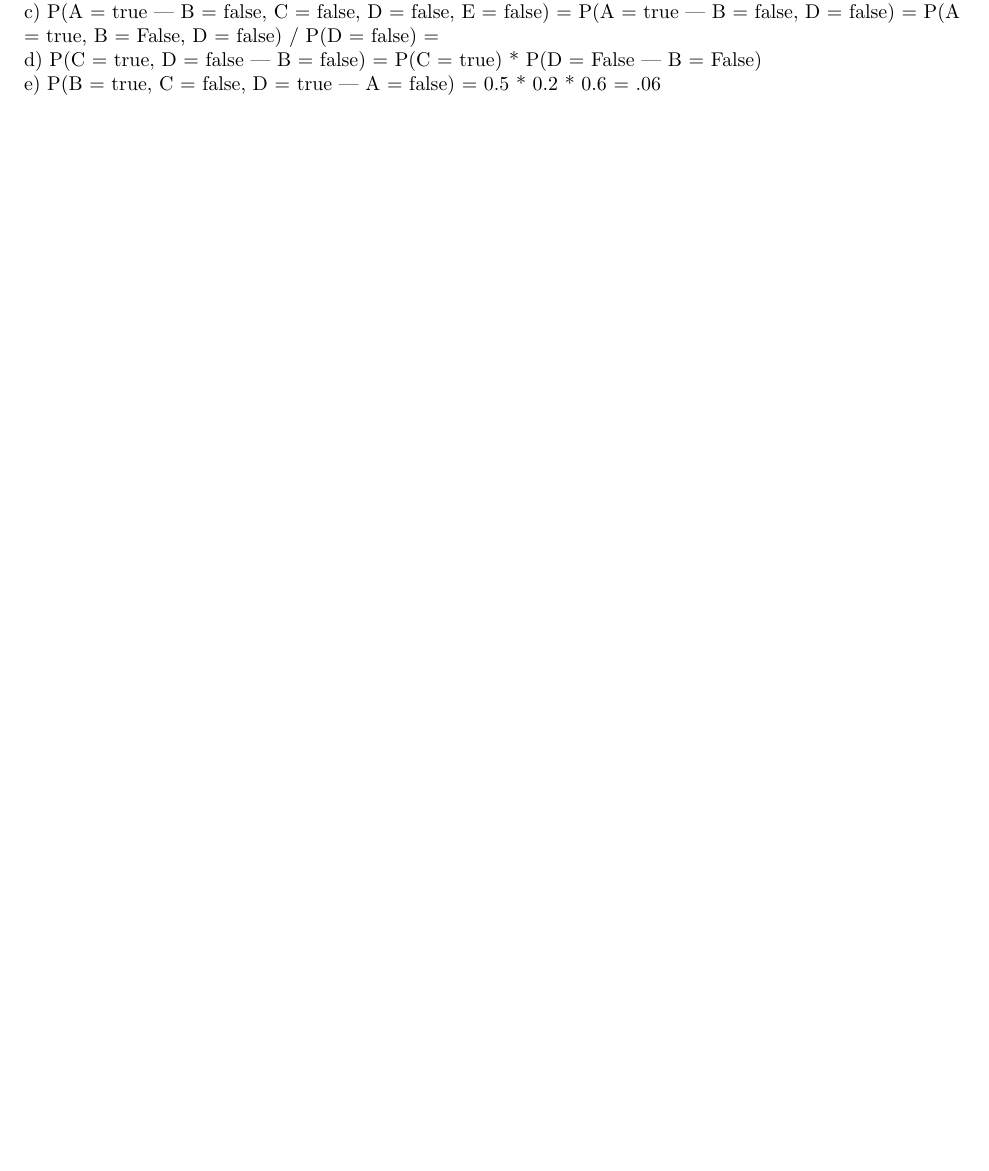
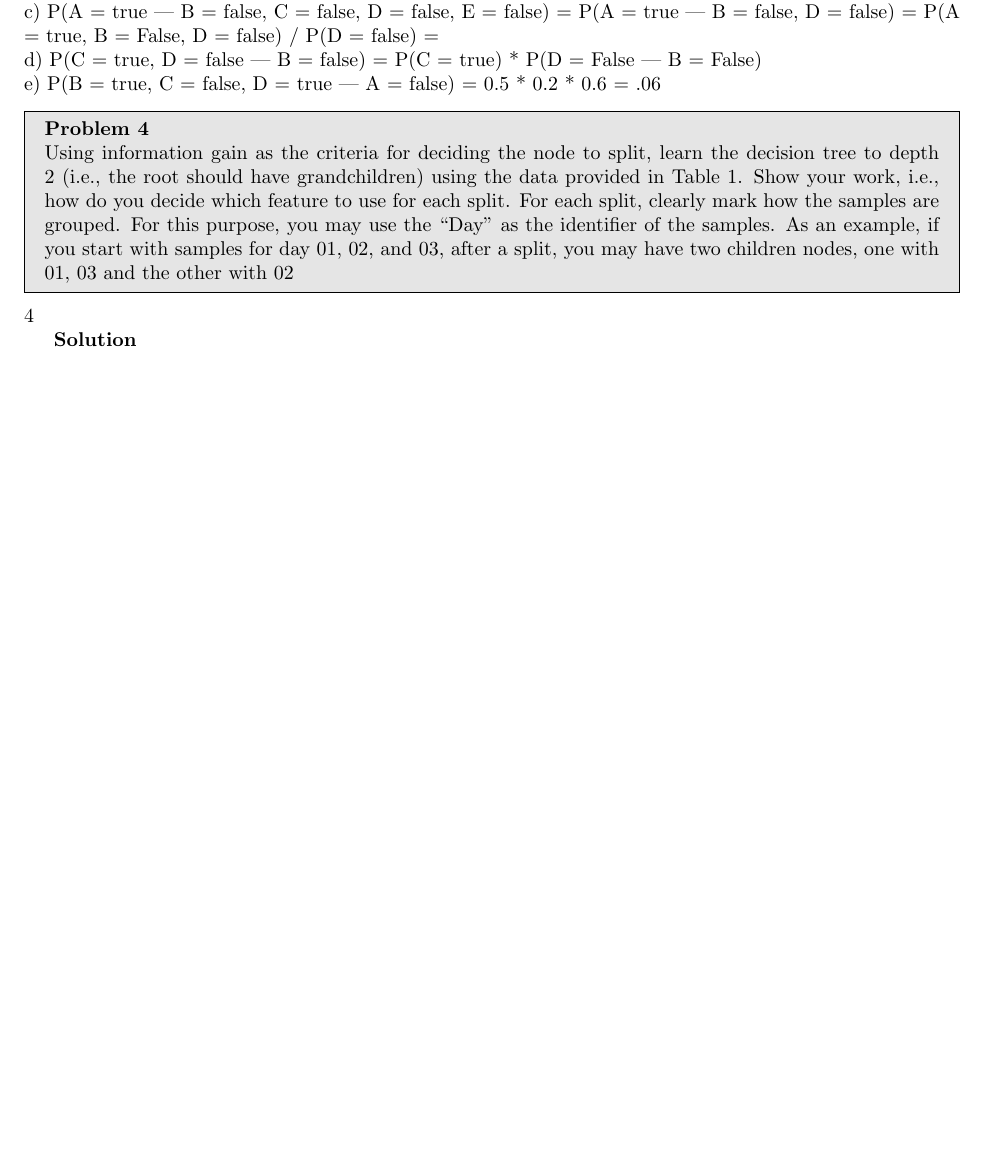
Before and after one commit to Jayp13997/ass3, a LaTeX problem sheet (CS520_Assignment3.tex): part of page 2 of 2, cut so that both start at the same text, the shorter picture padded with empty space. Compiled offline with pdfLaTeX.

Commit message:
depth 1 for problem 4

```diff
--- a/CS520_Assignment3.tex
+++ b/CS520_Assignment3.tex
@@ -103,4 +103,17 @@ e) P(B = true, C = false, D = true | A = false) = 0.5 * 0.2 * 0.6 = .06
 % This problem is confusing me a bit
 \end{solution}
 
+\begin{problem}{4}
+Using information gain as the criteria for deciding the node to split, learn the decision
+tree to depth 2 (i.e., the root should have grandchildren) using the data provided in Table 1. Show
+your work, i.e., how do you decide which feature to use for each split. For each split, clearly mark
+how the samples are grouped. For this purpose, you may use the “Day” as the identifier of the
+samples. As an example, if you start with samples for day 01, 02, and 03, after a split, you may
+have two children nodes, one with {01, 03} and the other with {02}
+\end{problem}{4}
+
+\begin{solution}
+
+\end{solution}
+
 \end{document}
```
Also changed, not shown: problem4a.JPG (added).
